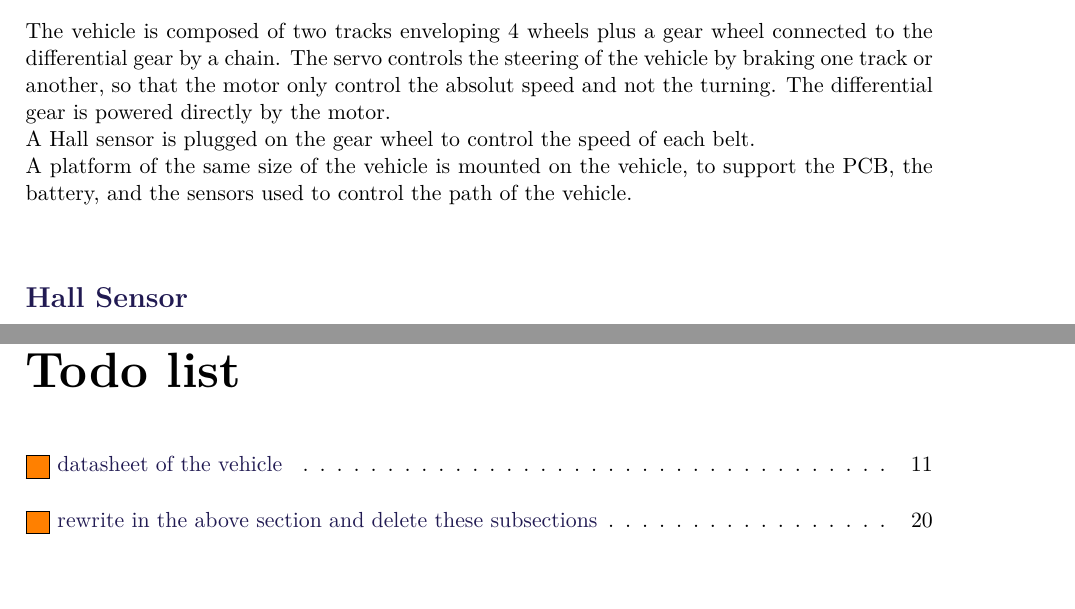
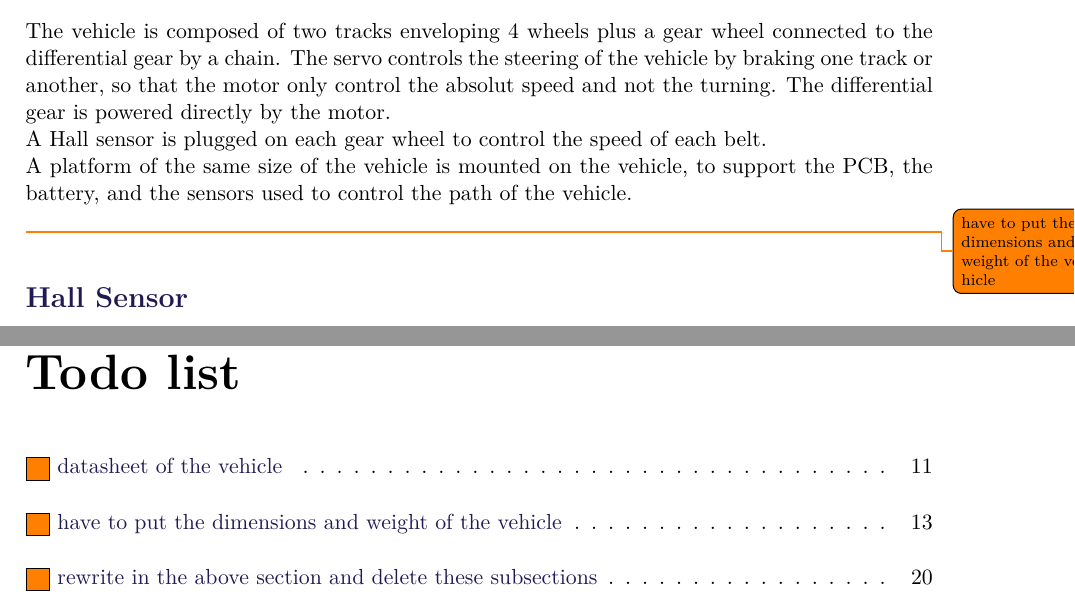
Before and after one commit to AodhAnd/eit-p5-lm-report, a LaTeX thesis (main.tex, which reads Chapters/Chapter2/VehicleDescription.tex): two parts of pages 18 and 56 of 56, joined at a grey line, cut so that both start at the same text, the shorter picture padded with empty space. Compiled offline with pdfLaTeX.

Commit message:
added todo

```diff
--- a/Chapters/Chapter2/VehicleDescription.tex
+++ b/Chapters/Chapter2/VehicleDescription.tex
@@ -3,5 +3,7 @@
 \subsection{The vehicle in general}
 
 The vehicle is composed of two tracks enveloping 4 wheels plus a gear wheel connected to the differential gear by a chain. The servo controls the steering of the vehicle by braking one track or another, so that the motor only control the absolut speed and not the turning. The differential gear is powered directly by the motor.\\
-A Hall sensor is plugged on the gear wheel to control the speed of each belt.\\
+A Hall sensor is plugged on each gear wheel to control the speed of each belt.\\
 A platform of the same size of the vehicle is mounted on the vehicle, to support the PCB, the battery, and the sensors used to control the path of the vehicle.\\
+
+\todo{have to put the dimensions and weight of the vehicle}
```
